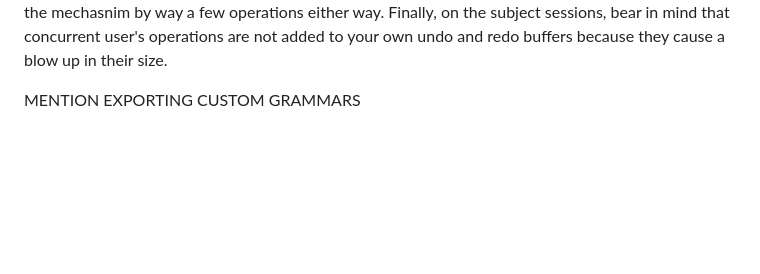
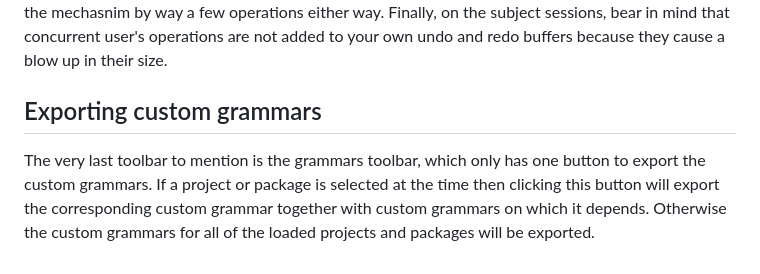
Before and after one commit to djalbat/the-occam-user-manual, a Markdown page: getting-to-grips-with-the-ide.md, the part around the change. GitHub-like rendering; blank space fills up the shorter version.

Commit message:
Added a custom grammars section to the IDE chapter.

```diff
--- a/getting-to-grips-with-the-ide.md
+++ b/getting-to-grips-with-the-ide.md
@@ -129,4 +129,8 @@ Thus the redo buffer will appear to degrade over time rather than immediately di
 If this explanation does not entirely make sense or if you encounter this mechanism unexpectedly then the best advice is probably to pick a toy example file and familiarise yourseif with the mechasnim by way a few operations either way.
 Finally, on the subject sessions, bear in mind that concurrent user's operations are not added to your own undo and redo buffers because they cause a blow up in their size.
 
-MENTION EXPORTING CUSTOM GRAMMARS
+## Exporting custom grammars
+
+The very last toolbar to mention is the grammars toolbar, which only has one button to export the custom grammars.
+If a project or package is selected at the time then clicking this button will export the corresponding custom grammar together with custom grammars on which it depends.
+Otherwise the custom grammars for all of the loaded projects and packages will be exported.
```
